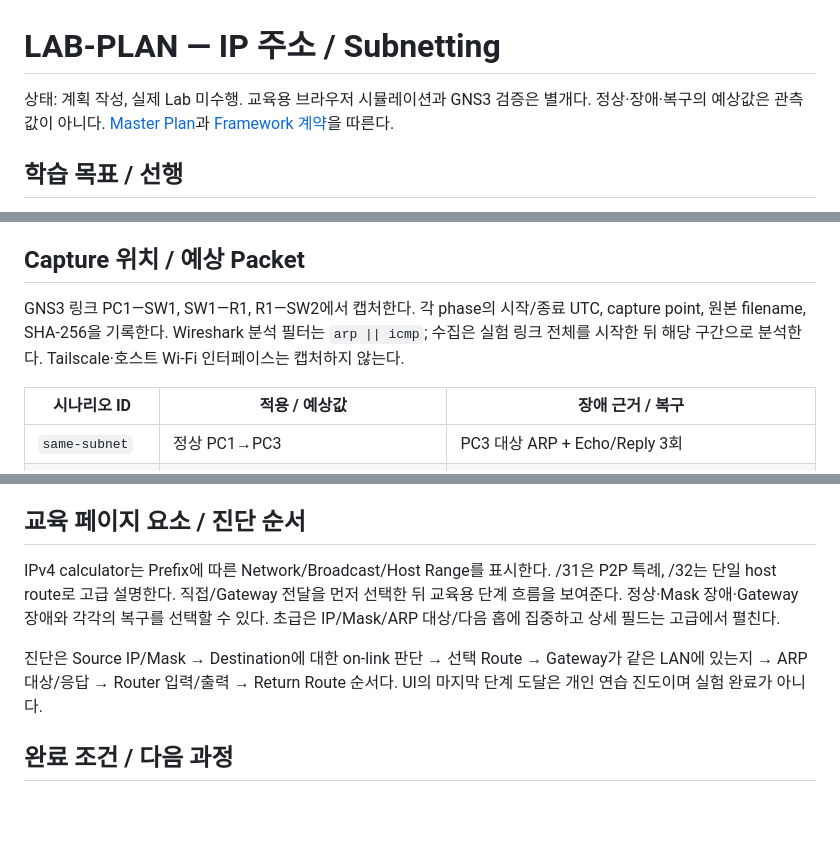
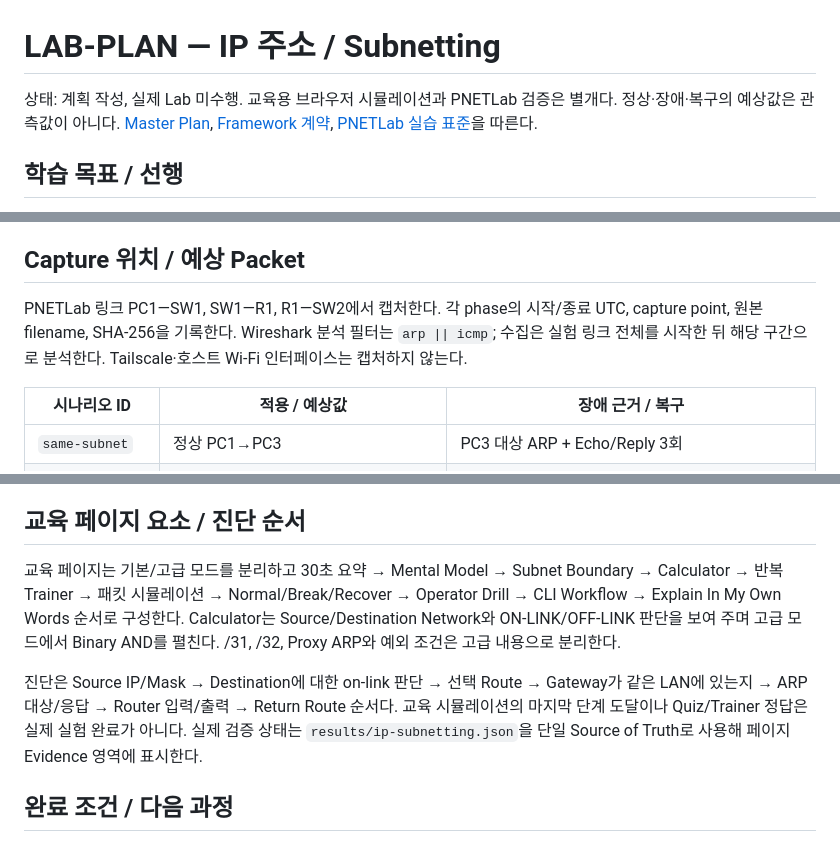
Before and after one commit to sebia1993/sebia1993.github.io, a Markdown page: lab-plans/ip-subnetting.md, 3 parts joined by grey strips. Drawn GitHub-style; blank space fills up the shorter version.

Commit message:
Prepare subnetting lab plan for PNETLab validation

```diff
--- a/lab-plans/ip-subnetting.md
+++ b/lab-plans/ip-subnetting.md
@@ -1,6 +1,6 @@
 # LAB-PLAN — IP 주소 / Subnetting
 
-상태: 계획 작성, 실제 Lab 미수행. 교육용 브라우저 시뮬레이션과 GNS3 검증은 별개다. 정상·장애·복구의 예상값은 관측값이 아니다. [Master Plan](../NETWORK-LEARNING-MASTER-PLAN.md)과 [Framework 계약](../LAB-FRAMEWORK-DESIGN.md)을 따른다.
+상태: 계획 작성, 실제 Lab 미수행. 교육용 브라우저 시뮬레이션과 PNETLab 검증은 별개다. 정상·장애·복구의 예상값은 관측값이 아니다. [Master Plan](../NETWORK-LEARNING-MASTER-PLAN.md), [Framework 계약](../LAB-FRAMEWORK-DESIGN.md), [PNETLab 실습 표준](../docs/PNETLAB-LAB-STANDARD.md)을 따른다.
 
 ## 학습 목표 / 선행
 
@@ -42,7 +42,7 @@ Cisco 읽기: `show ip interface brief`, `show ip route`, `show ip arp`, 대상
 
 ## Capture 위치 / 예상 Packet
 
-GNS3 링크 PC1—SW1, SW1—R1, R1—SW2에서 캡처한다. 각 phase의 시작/종료 UTC, capture point, 원본 filename, SHA-256을 기록한다. Wireshark 분석 필터는 `arp || icmp`; 수집은 실험 링크 전체를 시작한 뒤 해당 구간으로 분석한다. Tailscale·호스트 Wi-Fi 인터페이스는 캡처하지 않는다.
+PNETLab 링크 PC1—SW1, SW1—R1, R1—SW2에서 캡처한다. 각 phase의 시작/종료 UTC, capture point, 원본 filename, SHA-256을 기록한다. Wireshark 분석 필터는 `arp || icmp`; 수집은 실험 링크 전체를 시작한 뒤 해당 구간으로 분석한다. Tailscale·호스트 Wi-Fi 인터페이스는 캡처하지 않는다.
 
 | 시나리오 ID | 적용 / 예상값 | 장애 근거 / 복구 |
 |---|---|---|
@@ -75,9 +75,9 @@ GNS3 링크 PC1—SW1, SW1—R1, R1—SW2에서 캡처한다. 각 phase의 시
 
 ## 교육 페이지 요소 / 진단 순서
 
-IPv4 calculator는 Prefix에 따른 Network/Broadcast/Host Range를 표시한다. /31은 P2P 특례, /32는 단일 host route로 고급 설명한다. 직접/Gateway 전달을 먼저 선택한 뒤 교육용 단계 흐름을 보여준다. 정상·Mask 장애·Gateway 장애와 각각의 복구를 선택할 수 있다. 초급은 IP/Mask/ARP 대상/다음 홉에 집중하고 상세 필드는 고급에서 펼친다.
+교육 페이지는 기본/고급 모드를 분리하고 30초 요약 → Mental Model → Subnet Boundary → Calculator → 반복 Trainer → 패킷 시뮬레이션 → Normal/Break/Recover → Operator Drill → CLI Workflow → Explain In My Own Words 순서로 구성한다. Calculator는 Source/Destination Network와 ON-LINK/OFF-LINK 판단을 보여 주며 고급 모드에서 Binary AND를 펼친다. /31, /32, Proxy ARP와 예외 조건은 고급 내용으로 분리한다.
 
-진단은 Source IP/Mask → Destination에 대한 on-link 판단 → 선택 Route → Gateway가 같은 LAN에 있는지 → ARP 대상/응답 → Router 입력/출력 → Return Route 순서다. UI의 마지막 단계 도달은 개인 연습 진도이며 실험 완료가 아니다.
+진단은 Source IP/Mask → Destination에 대한 on-link 판단 → 선택 Route → Gateway가 같은 LAN에 있는지 → ARP 대상/응답 → Router 입력/출력 → Return Route 순서다. 교육 시뮬레이션의 마지막 단계 도달이나 Quiz/Trainer 정답은 실제 실험 완료가 아니다. 실제 검증 상태는 `results/ip-subnetting.json`을 단일 Source of Truth로 사용해 페이지 Evidence 영역에 표시한다.
 
 ## 완료 조건 / 다음 과정
 
```
Also changed, not shown: other parts of lab-plans/ip-subnetting.md (+1 -1 lines).
